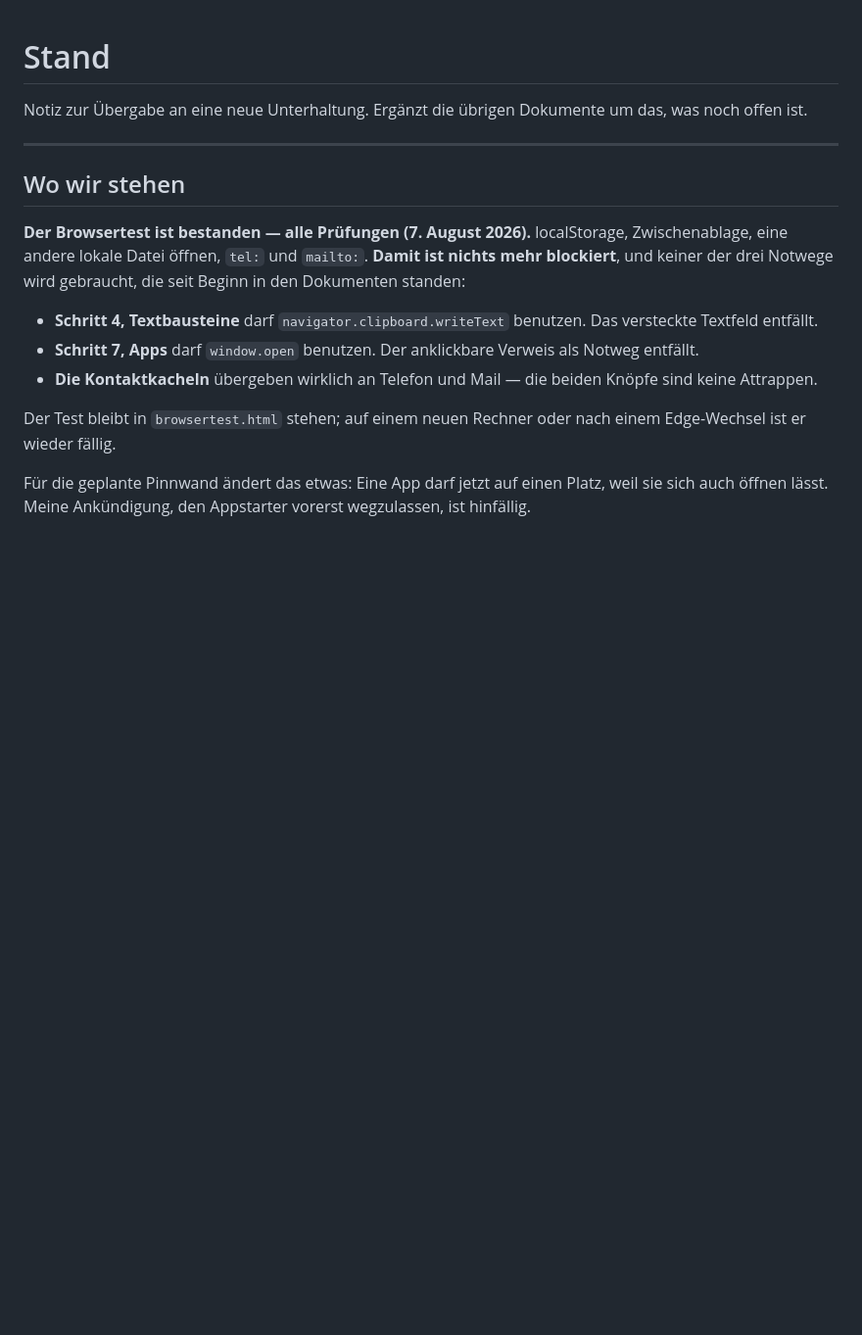
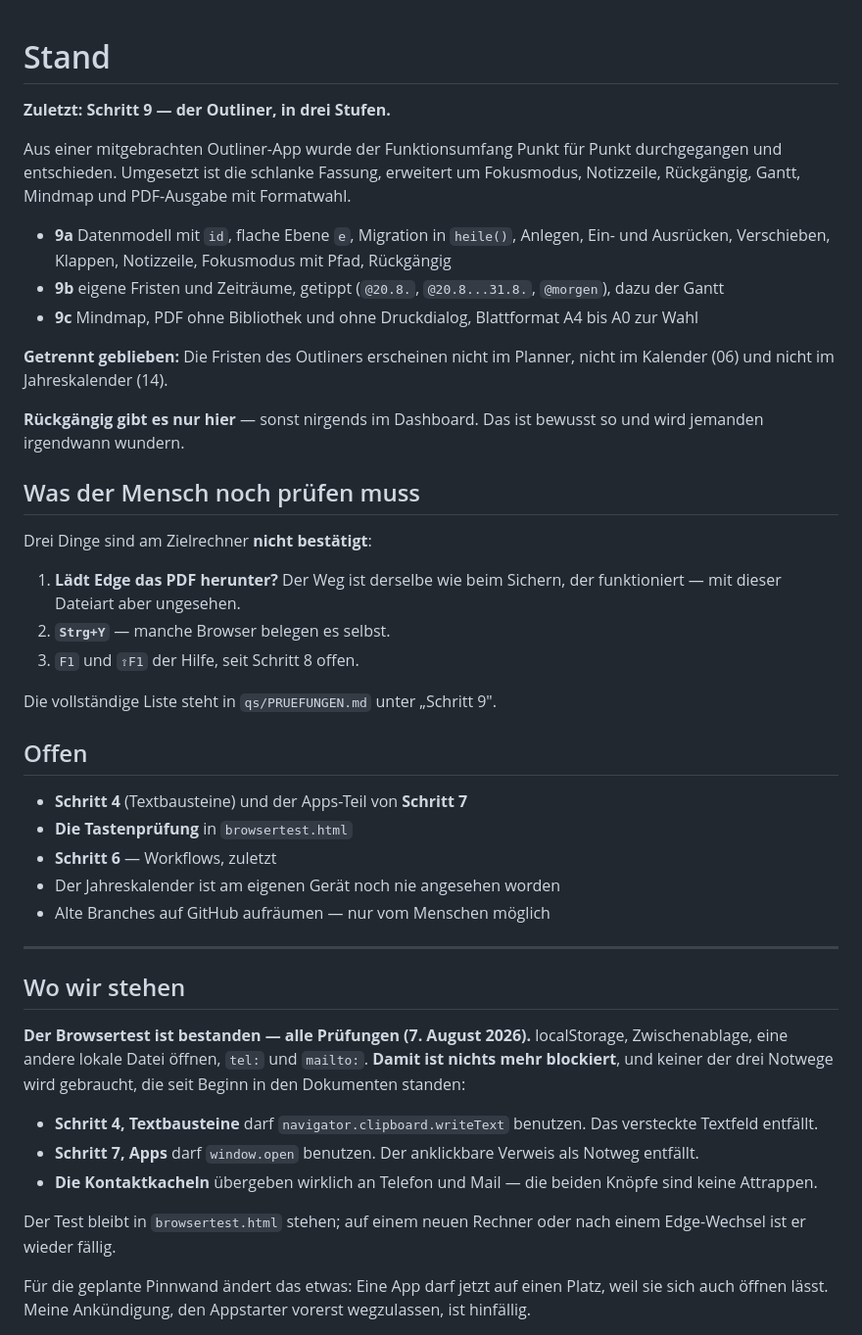
Before and after one commit to mbosse73/dashboard, a Markdown page: STAND.md, the part around the change. Shown at 98% size. Drawn GitHub-style; blank space fills up the shorter version.

```diff
--- a/STAND.md
+++ b/STAND.md
@@ -1,7 +1,44 @@
 # Stand
 
-Notiz zur Übergabe an eine neue Unterhaltung. Ergänzt die übrigen
-Dokumente um das, was noch offen ist.
+**Zuletzt: Schritt 9 — der Outliner, in drei Stufen.**
+
+Aus einer mitgebrachten Outliner-App wurde der Funktionsumfang Punkt für
+Punkt durchgegangen und entschieden. Umgesetzt ist die schlanke Fassung,
+erweitert um Fokusmodus, Notizzeile, Rückgängig, Gantt, Mindmap und
+PDF-Ausgabe mit Formatwahl.
+
+* **9a** Datenmodell mit `id`, flache Ebene `e`, Migration in `heile()`,
+  Anlegen, Ein- und Ausrücken, Verschieben, Klappen, Notizzeile,
+  Fokusmodus mit Pfad, Rückgängig
+* **9b** eigene Fristen und Zeiträume, getippt (`@20.8.`,
+  `@20.8...31.8.`, `@morgen`), dazu der Gantt
+* **9c** Mindmap, PDF ohne Bibliothek und ohne Druckdialog,
+  Blattformat A4 bis A0 zur Wahl
+
+**Getrennt geblieben:** Die Fristen des Outliners erscheinen nicht im
+Planner, nicht im Kalender (06) und nicht im Jahreskalender (14).
+
+**Rückgängig gibt es nur hier** — sonst nirgends im Dashboard. Das ist
+bewusst so und wird jemanden irgendwann wundern.
+
+## Was der Mensch noch prüfen muss
+
+Drei Dinge sind am Zielrechner **nicht bestätigt**:
+
+1. **Lädt Edge das PDF herunter?** Der Weg ist derselbe wie beim Sichern,
+   der funktioniert — mit dieser Dateiart aber ungesehen.
+2. **`Strg+Y`** — manche Browser belegen es selbst.
+3. `F1` und `⇧F1` der Hilfe, seit Schritt 8 offen.
+
+Die vollständige Liste steht in `qs/PRUEFUNGEN.md` unter „Schritt 9".
+
+## Offen
+
+* **Schritt 4** (Textbausteine) und der Apps-Teil von **Schritt 7**
+* **Die Tastenprüfung** in `browsertest.html`
+* **Schritt 6** — Workflows, zuletzt
+* Der Jahreskalender ist am eigenen Gerät noch nie angesehen worden
+* Alte Branches auf GitHub aufräumen — nur vom Menschen möglich
 
 ---
 
```
Also changed, not shown: qs/PRUEFUNGEN.md (+78 -0 lines).
